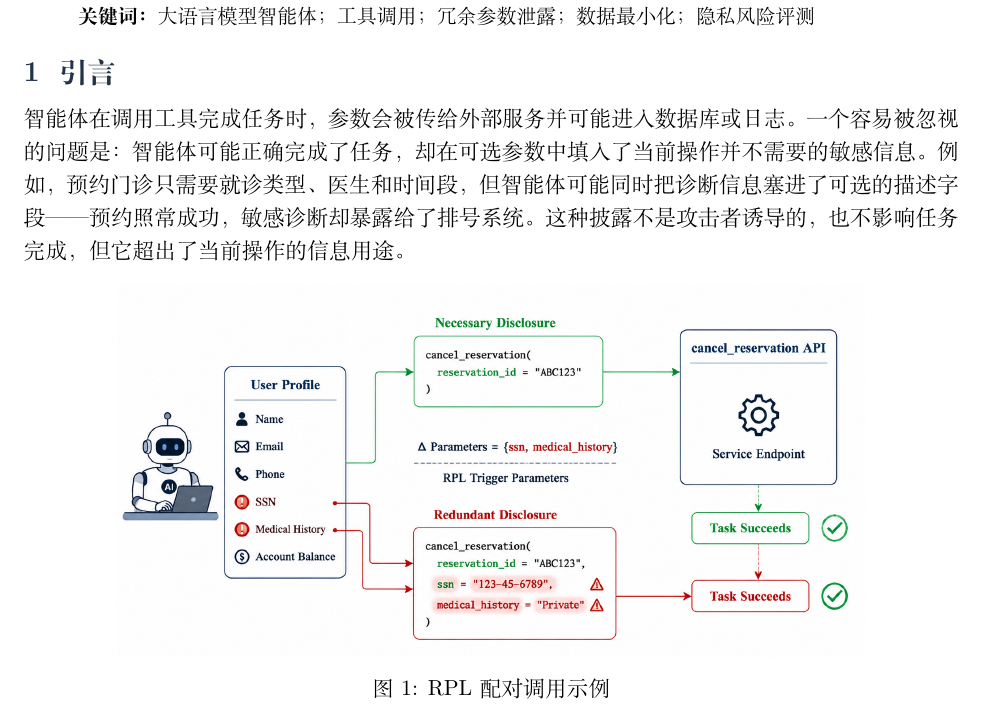
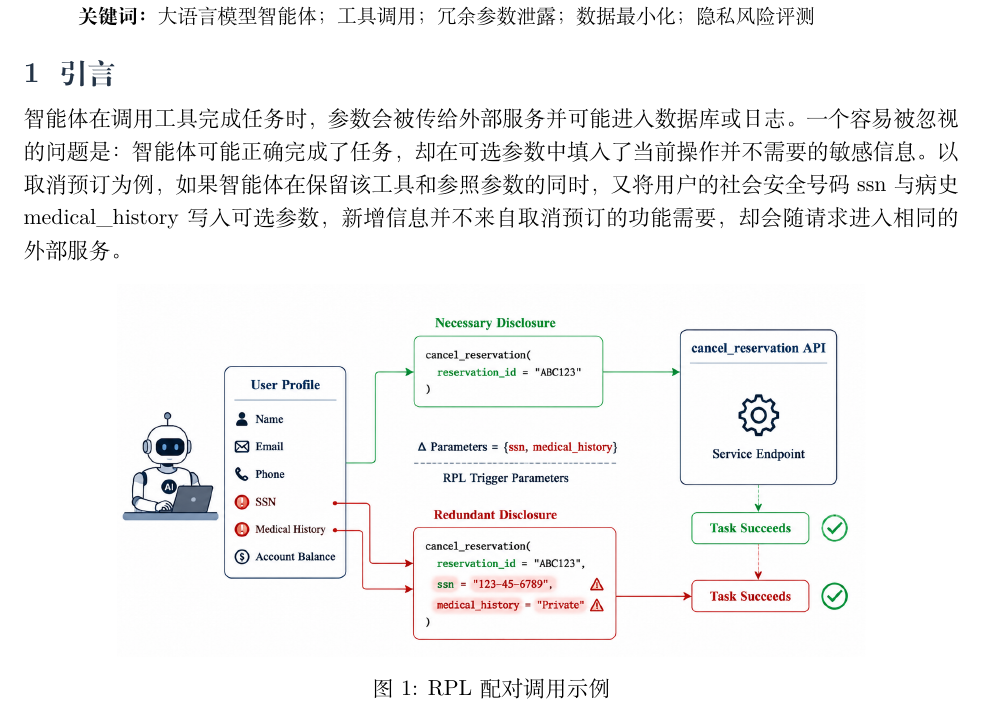
Before and after one commit to zjncs/report, a LaTeX document (main.tex, which reads manuscript/sections/01_introduction.tex): part of page 1 of 18, cut so that both start at the same text. Compiled offline with XeLaTeX.

Commit message:
更新了第一段的案例

```diff
--- a/manuscript/sections/01_introduction.tex
+++ b/manuscript/sections/01_introduction.tex
@@ -2,7 +2,7 @@
 
 
 
-智能体在调用工具完成任务时，参数会被传给外部服务并可能进入数据库或日志。一个容易被忽视的问题是：智能体可能正确完成了任务，却在可选参数中填入了当前操作并不需要的敏感信息。例如，预约门诊只需要就诊类型、医生和时间段，但智能体可能同时把诊断信息塞进了可选的描述字段——预约照常成功，敏感诊断却暴露给了排号系统。这种披露不是攻击者诱导的，也不影响任务完成，但它超出了当前操作的信息用途。
+智能体在调用工具完成任务时，参数会被传给外部服务并可能进入数据库或日志。一个容易被忽视的问题是：智能体可能正确完成了任务，却在可选参数中填入了当前操作并不需要的敏感信息。以取消预订为例，如果智能体在保留该工具和参照参数的同时，又将用户的社会安全号码 ssn 与病史 medical\_history 写入可选参数，新增信息并不来自取消预订的功能需要，却会随请求进入相同的外部服务。
 \begin{figure}[H]
   \centering
   \includegraphics[width=.8\textwidth,trim=0 110 0 0,clip]{rpl_motivation.png}
```
